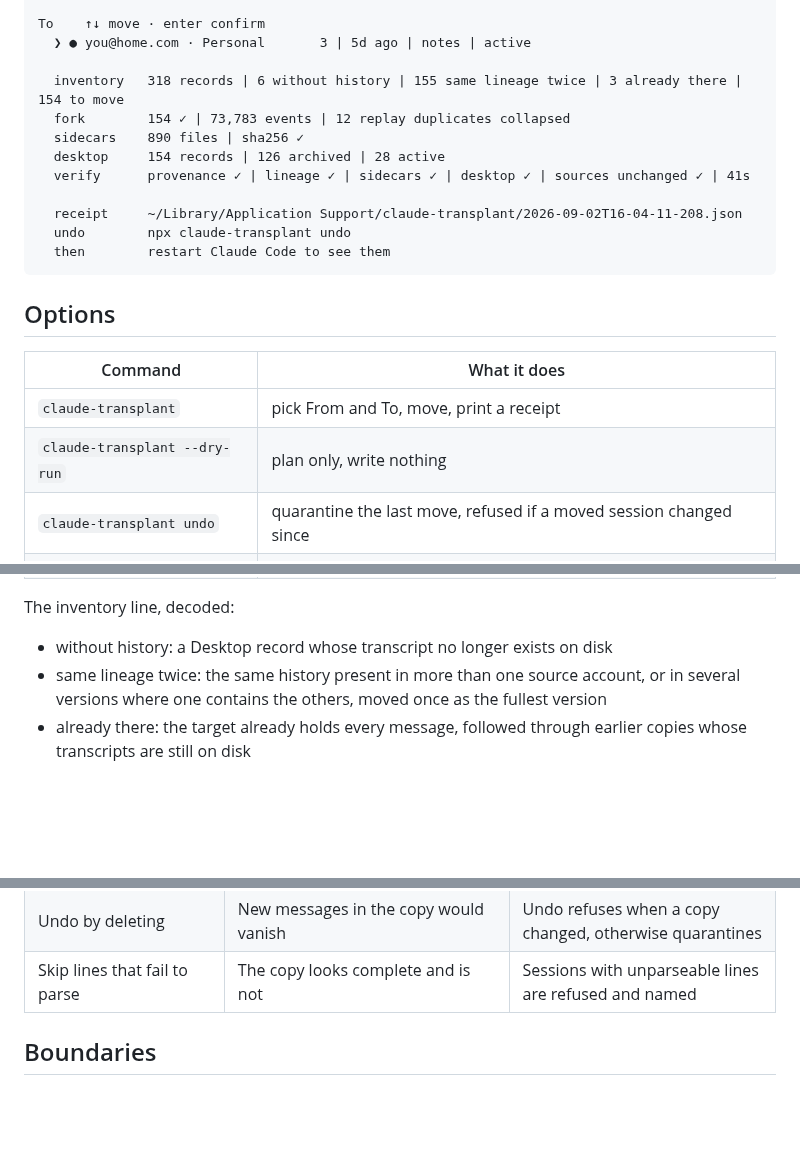
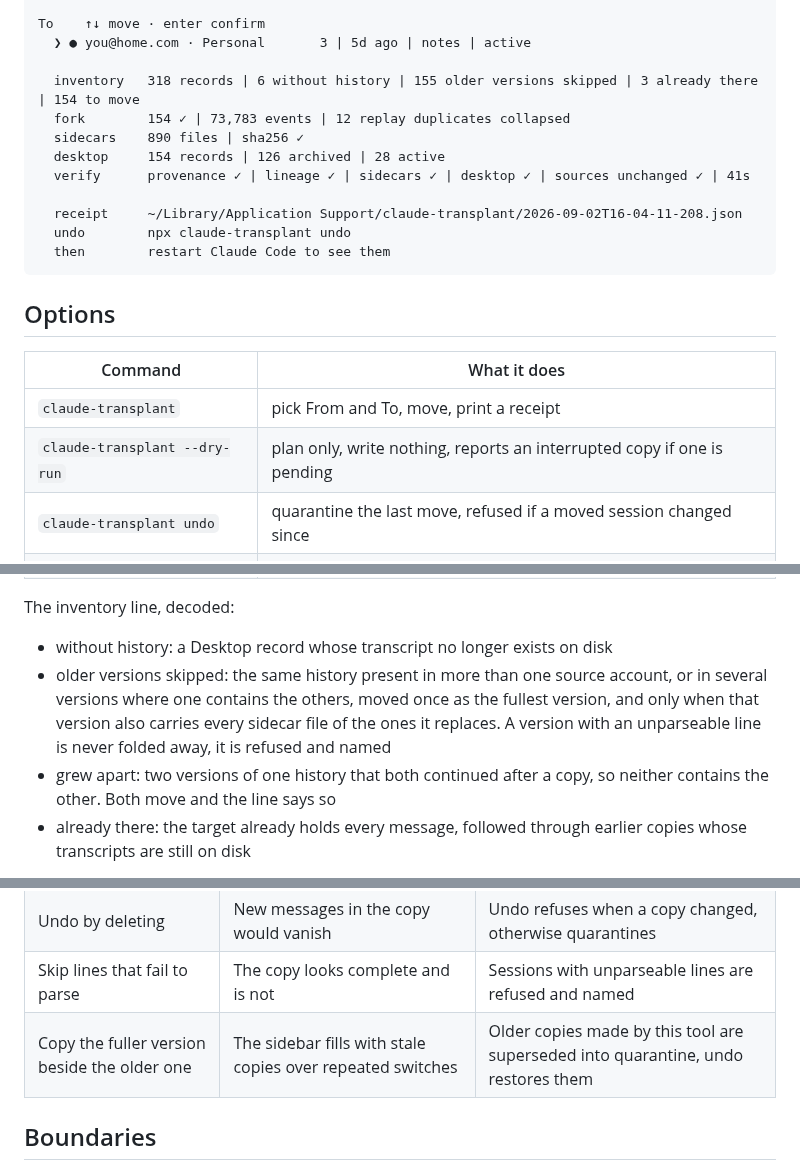
Before and after one commit to vitaliyhayda/claude-transplant, a Markdown page: README.md, 3 parts joined by grey strips. Drawn GitHub-style; blank space fills up the shorter version.

Commit message:
release: supersession with undo, divergence report, semantic change checks, dry-run writes nothing, v1.1.0

```diff
--- a/README.md
+++ b/README.md
@@ -31,7 +31,7 @@ From  ↑↓ move · space select · enter next
 To    ↑↓ move · enter confirm
   ❯ ● you@home.com · Personal       3 | 5d ago | notes | active
 
-  inventory   318 records | 6 without history | 155 same lineage twice | 3 already there | 154 to move
+  inventory   318 records | 6 without history | 155 older versions skipped | 3 already there | 154 to move
   fork        154 ✓ | 73,783 events | 12 replay duplicates collapsed
   sidecars    890 files | sha256 ✓
   desktop     154 records | 126 archived | 28 active
@@ -47,7 +47,7 @@ To    ↑↓ move · enter confirm
 | Command | What it does |
 |---|---|
 | `claude-transplant` | pick From and To, move, print a receipt |
-| `claude-transplant --dry-run` | plan only, write nothing |
+| `claude-transplant --dry-run` | plan only, write nothing, reports an interrupted copy if one is pending |
 | `claude-transplant undo` | quarantine the last move, refused if a moved session changed since |
 | `claude-transplant accounts` | list accounts |
 | `claude-transplant menubar` | install the menubar app, `--remove` uninstalls |
@@ -58,7 +58,8 @@ To    ↑↓ move · enter confirm
 The inventory line, decoded:
 
 - without history: a Desktop record whose transcript no longer exists on disk
-- same lineage twice: the same history present in more than one source account, or in several versions where one contains the others, moved once as the fullest version
+- older versions skipped: the same history present in more than one source account, or in several versions where one contains the others, moved once as the fullest version, and only when that version also carries every sidecar file of the ones it replaces. A version with an unparseable line is never folded away, it is refused and named
+- grew apart: two versions of one history that both continued after a copy, so neither contains the other. Both move and the line says so
 - already there: the target already holds every message, followed through earlier copies whose transcripts are still on disk
 
 Accounts are labeled from `~/.claude.json`, its backups, any `~/.claude*` profile directory, and Desktop's agent-mode records. Personal-plan organizations show as Personal. An account with no known email shows a uuid prefix, then its session count, last activity, and most common project folder.
@@ -100,6 +101,7 @@ Each of these was tried. Each looked like it worked until the layer below was ch
 | Edit `cwd` on a record | Relabels metadata without moving history | Records keep their folder, transcripts keep their project |
 | Undo by deleting | New messages in the copy would vanish | Undo refuses when a copy changed, otherwise quarantines |
 | Skip lines that fail to parse | The copy looks complete and is not | Sessions with unparseable lines are refused and named |
+| Copy the fuller version beside the older one | The sidebar fills with stale copies over repeated switches | Older copies made by this tool are superseded into quarantine, undo restores them |
 
 ## Boundaries
 
```
Also changed, not shown: other parts of README.md (+1 -1 lines), menubar.gif, 5 other files.
